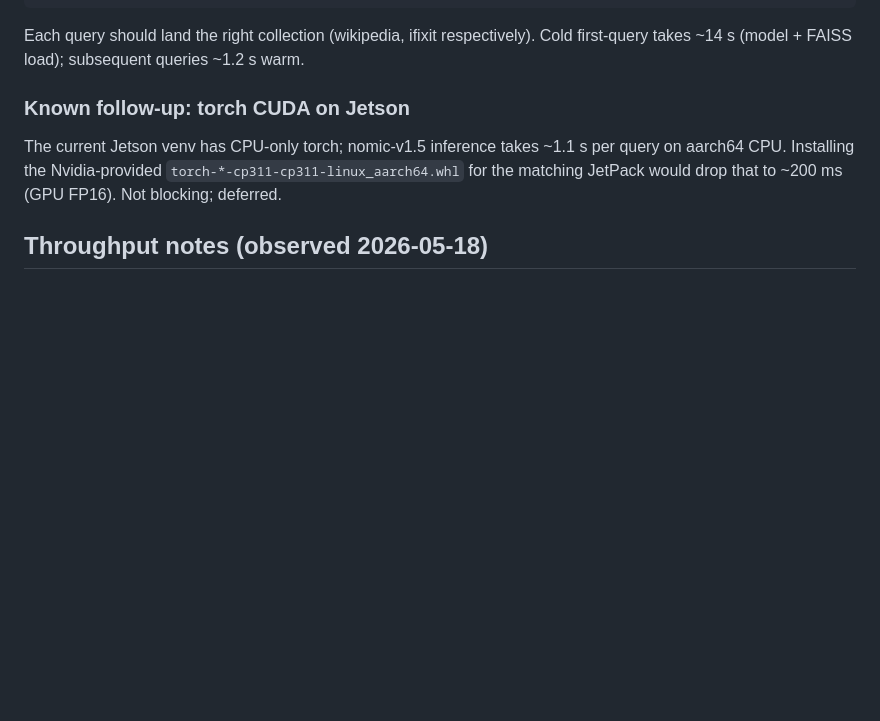
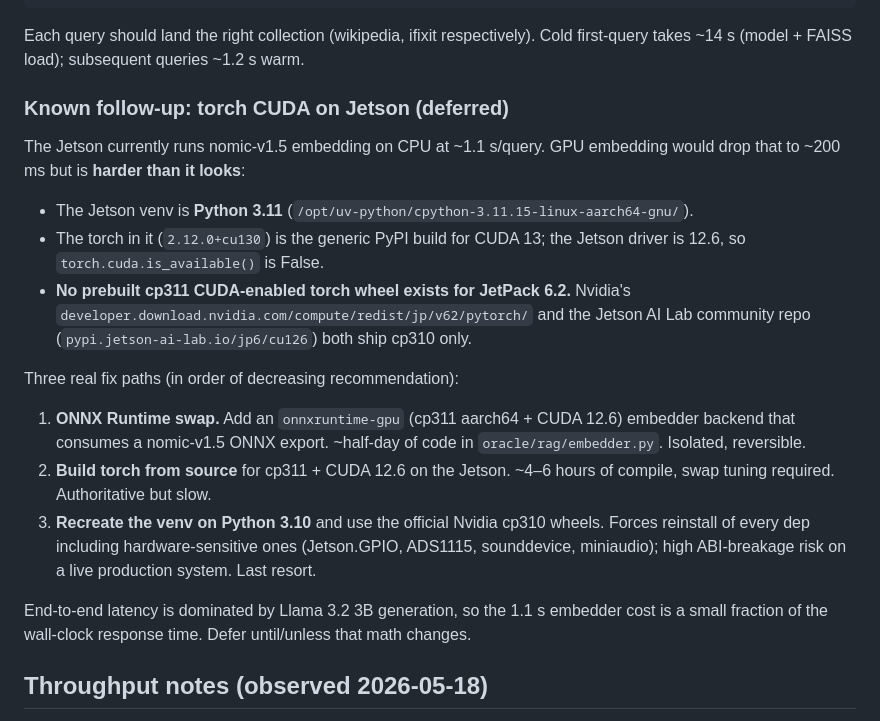
Before and after one commit to eriksalo/radio-oracle, a Markdown page: docs/rag-migration-runbook.md, the part around the change. Drawn GitHub-style; blank space fills up the shorter version.

Commit message:
docs: expand deferred Jetson-CUDA-torch follow-up with real findings
After investigation: the blocker is cp311 vs cp310, not "install the
right wheel". No precompiled CUDA-enabled cp311 torch exists for
JetPack 6.2 (Nvidia ships cp310; Jetson AI Lab ships cp310). Captured
the three actual fix paths (ONNX Runtime swap, source build, Python
3.10 venv recreate) plus rationale for deferring.

Mirrors the memory at
~/.claude/projects/.../memory/project_radio_oracle_jetson_torch_cuda.md

Co-Authored-By: Claude Opus 4.7 (1M context) <noreply@anthropic.com>

```diff
--- a/docs/rag-migration-runbook.md
+++ b/docs/rag-migration-runbook.md
@@ -219,9 +219,21 @@ for q in [\\\"Who was Augustus Caesar?\\\", \\\"How do I fix a leaky faucet?\\\"
 
 Each query should land the right collection (wikipedia, ifixit respectively). Cold first-query takes ~14 s (model + FAISS load); subsequent queries ~1.2 s warm.
 
-### Known follow-up: torch CUDA on Jetson
+### Known follow-up: torch CUDA on Jetson (deferred)
 
-The current Jetson venv has CPU-only torch; nomic-v1.5 inference takes ~1.1 s per query on aarch64 CPU. Installing the Nvidia-provided `torch-*-cp311-cp311-linux_aarch64.whl` for the matching JetPack would drop that to ~200 ms (GPU FP16). Not blocking; deferred.
+The Jetson currently runs nomic-v1.5 embedding on CPU at ~1.1 s/query. GPU embedding would drop that to ~200 ms but is **harder than it looks**:
+
+- The Jetson venv is **Python 3.11** (`/opt/uv-python/cpython-3.11.15-linux-aarch64-gnu/`).
+- The torch in it (`2.12.0+cu130`) is the generic PyPI build for CUDA 13; the Jetson driver is 12.6, so `torch.cuda.is_available()` is False.
+- **No prebuilt cp311 CUDA-enabled torch wheel exists for JetPack 6.2.** Nvidia's `developer.download.nvidia.com/compute/redist/jp/v62/pytorch/` and the Jetson AI Lab community repo (`pypi.jetson-ai-lab.io/jp6/cu126`) both ship cp310 only.
+
+Three real fix paths (in order of decreasing recommendation):
+
+1. **ONNX Runtime swap.** Add an `onnxruntime-gpu` (cp311 aarch64 + CUDA 12.6) embedder backend that consumes a nomic-v1.5 ONNX export. ~half-day of code in `oracle/rag/embedder.py`. Isolated, reversible.
+2. **Build torch from source** for cp311 + CUDA 12.6 on the Jetson. ~4–6 hours of compile, swap tuning required. Authoritative but slow.
+3. **Recreate the venv on Python 3.10** and use the official Nvidia cp310 wheels. Forces reinstall of every dep including hardware-sensitive ones (Jetson.GPIO, ADS1115, sounddevice, miniaudio); high ABI-breakage risk on a live production system. Last resort.
+
+End-to-end latency is dominated by Llama 3.2 3B generation, so the 1.1 s embedder cost is a small fraction of the wall-clock response time. Defer until/unless that math changes.
 
 ## Throughput notes (observed 2026-05-18)
 
```
